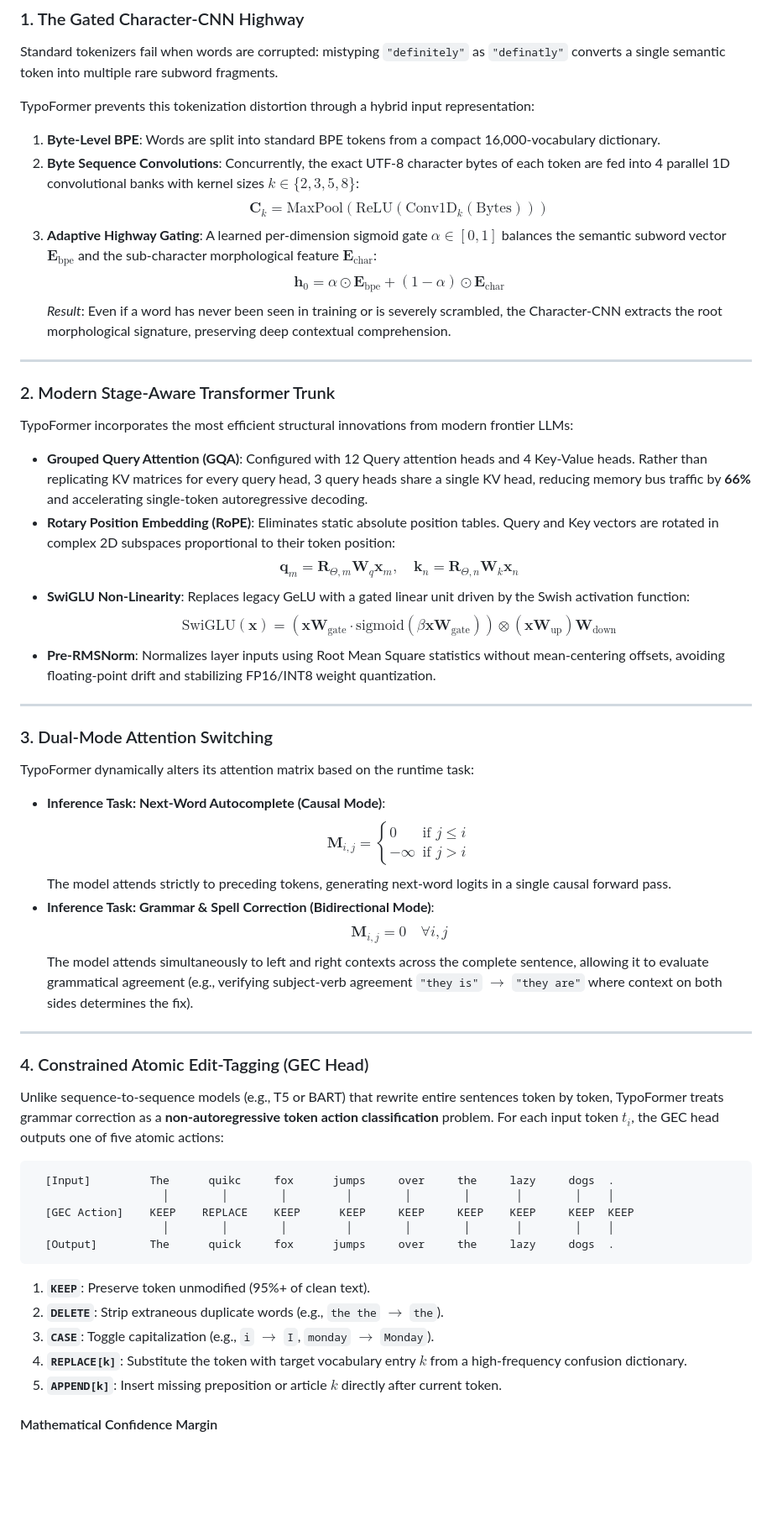
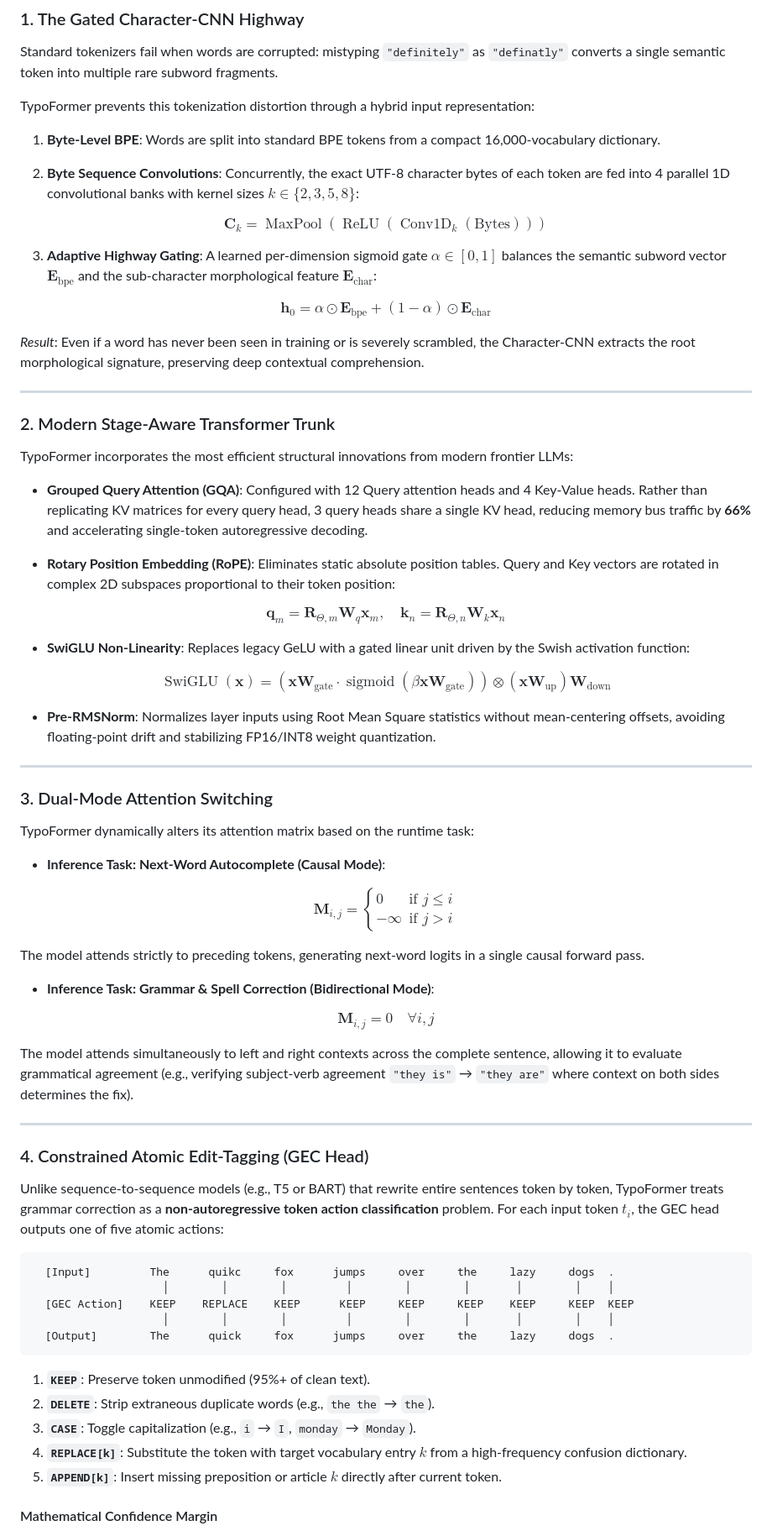
Before and after one commit to fahiiim/TyPoTaKer, a Markdown page: README.md, the part around one of its changes. Shown at 84% size. GitHub-like rendering; blank space fills up the shorter version.

Commit message:
docs: fix LaTeX math rendering across GitHub Flavored Markdown

````diff
--- a/README.md
+++ b/README.md
@@ -96,11 +96,21 @@ BERT (Devlin et al., 2018) is fundamentally a static masked language modeling (M
 Standard tokenizers fail when words are corrupted: mistyping `"definitely"` as `"definatly"` converts a single semantic token into multiple rare subword fragments.
 
 TypoFormer prevents this tokenization distortion through a hybrid input representation:
+
 1. **Byte-Level BPE**: Words are split into standard BPE tokens from a compact 16,000-vocabulary dictionary.
-2. **Byte Sequence Convolutions**: Concurrently, the exact UTF-8 character bytes of each token are fed into 4 parallel 1D convolutional banks with kernel sizes $k \in \{2, 3, 5, 8\}$:
-   $$\mathbf{C}_k = \text{MaxPool}\left(\text{ReLU}\left(\text{Conv1D}_k(\text{Bytes})\right)\right)$$
-3. **Adaptive Highway Gating**: A learned per-dimension sigmoid gate $\alpha \in [0, 1]$ balances the semantic subword vector $\mathbf{E}_{\text{bpe}}$ and the sub-character morphological feature $\mathbf{E}_{\text{char}}$:
-   $$\mathbf{h}_0 = \alpha \odot \mathbf{E}_{\text{bpe}} + (1 - \alpha) \odot \mathbf{E}_{\text{char}}$$
+
+2. **Byte Sequence Convolutions**: Concurrently, the exact UTF-8 character bytes of each token are fed into 4 parallel 1D convolutional banks with kernel sizes $`k \in \{2, 3, 5, 8\}`$:
+
+$$
+\mathbf{C}_k = \operatorname{MaxPool}\left(\operatorname{ReLU}\left(\operatorname{Conv1D}_k(\text{Bytes})\right)\right)
+$$
+
+3. **Adaptive Highway Gating**: A learned per-dimension sigmoid gate $`\alpha \in [0, 1]`$ balances the semantic subword vector $`\mathbf{E}_{\text{bpe}}`$ and the sub-character morphological feature $`\mathbf{E}_{\text{char}}`$:
+
+$$
+\mathbf{h}_0 = \alpha \odot \mathbf{E}_{\text{bpe}} + (1 - \alpha) \odot \mathbf{E}_{\text{char}}
+$$
+
 *Result*: Even if a word has never been seen in training or is severely scrambled, the Character-CNN extracts the root morphological signature, preserving deep contextual comprehension.
 
 ---
@@ -109,27 +119,46 @@ TypoFormer prevents this tokenization distortion through a hybrid input represen
 TypoFormer incorporates the most efficient structural innovations from modern frontier LLMs:
 
 * **Grouped Query Attention (GQA)**: Configured with 12 Query attention heads and 4 Key-Value heads. Rather than replicating KV matrices for every query head, 3 query heads share a single KV head, reducing memory bus traffic by **66%** and accelerating single-token autoregressive decoding.
+
 * **Rotary Position Embedding (RoPE)**: Eliminates static absolute position tables. Query and Key vectors are rotated in complex 2D subspaces proportional to their token position:
-   $$\mathbf{q}_m = \mathbf{R}_{\Theta, m} \mathbf{W}_q \mathbf{x}_m, \quad \mathbf{k}_n = \mathbf{R}_{\Theta, n} \mathbf{W}_k \mathbf{x}_n$$
+
+$$
+\mathbf{q}_m = \mathbf{R}_{\Theta, m} \mathbf{W}_q \mathbf{x}_m, \quad \mathbf{k}_n = \mathbf{R}_{\Theta, n} \mathbf{W}_k \mathbf{x}_n
+$$
+
 * **SwiGLU Non-Linearity**: Replaces legacy GeLU with a gated linear unit driven by the Swish activation function:
-   $$\text{SwiGLU}(\mathbf{x}) = \left(\mathbf{x}\mathbf{W}_{\text{gate}} \cdot \text{sigmoid}(\beta \mathbf{x}\mathbf{W}_{\text{gate}})\right) \otimes (\mathbf{x}\mathbf{W}_{\text{up}}) \mathbf{W}_{\text{down}}$$
+
+$$
+\operatorname{SwiGLU}(\mathbf{x}) = \left(\mathbf{x}\mathbf{W}_{\text{gate}} \cdot \operatorname{sigmoid}(\beta \mathbf{x}\mathbf{W}_{\text{gate}})\right) \otimes (\mathbf{x}\mathbf{W}_{\text{up}}) \mathbf{W}_{\text{down}}
+$$
+
 * **Pre-RMSNorm**: Normalizes layer inputs using Root Mean Square statistics without mean-centering offsets, avoiding floating-point drift and stabilizing FP16/INT8 weight quantization.
 
 ---
 
 ### 3. Dual-Mode Attention Switching
 TypoFormer dynamically alters its attention matrix based on the runtime task:
+
 * **Inference Task: Next-Word Autocomplete (Causal Mode)**:
-  $$\mathbf{M}_{i, j} = \begin{cases} 0 & \text{if } j \le i \\ -\infty & \text{if } j > i \end{cases}$$
-  The model attends strictly to preceding tokens, generating next-word logits in a single causal forward pass.
+
+$$
+\mathbf{M}_{i, j} = \begin{cases} 0 & \text{if } j \le i \\ -\infty & \text{if } j > i \end{cases}
+$$
+
+The model attends strictly to preceding tokens, generating next-word logits in a single causal forward pass.
+
 * **Inference Task: Grammar & Spell Correction (Bidirectional Mode)**:
-  $$\mathbf{M}_{i, j} = 0 \quad \forall i, j$$
-  The model attends simultaneously to left and right contexts across the complete sentence, allowing it to evaluate grammatical agreement (e.g., verifying subject-verb agreement `"they is"` $\rightarrow$ `"they are"` where context on both sides determines the fix).
+
+$$
+\mathbf{M}_{i, j} = 0 \quad \forall i, j
+$$
+
+The model attends simultaneously to left and right contexts across the complete sentence, allowing it to evaluate grammatical agreement (e.g., verifying subject-verb agreement `"they is"` → `"they are"` where context on both sides determines the fix).
 
 ---
 
 ### 4. Constrained Atomic Edit-Tagging (GEC Head)
-Unlike sequence-to-sequence models (e.g., T5 or BART) that rewrite entire sentences token by token, TypoFormer treats grammar correction as a **non-autoregressive token action classification** problem. For each input token $t_i$, the GEC head outputs one of five atomic actions:
+Unlike sequence-to-sequence models (e.g., T5 or BART) that rewrite entire sentences token by token, TypoFormer treats grammar correction as a **non-autoregressive token action classification** problem. For each input token $`t_i`$, the GEC head outputs one of five atomic actions:
 
 ```text
   [Input]         The      quikc     fox      jumps     over     the     lazy     dogs  .
@@ -140,8 +169,8 @@ Unlike sequence-to-sequence models (e.g., T5 or BART) that rewrite entire senten
 ```
 
 1. **`KEEP`**: Preserve token unmodified (95%+ of clean text).
-2. **`DELETE`**: Strip extraneous duplicate words (e.g., `the the` $\rightarrow$ `the`).
-3. **`CASE`**: Toggle capitalization (e.g., `i` $\rightarrow$ `I`, `monday` $\rightarrow$ `Monday`).
+2. **`DELETE`**: Strip extraneous duplicate words (e.g., `the the` → `the`).
+3. **`CASE`**: Toggle capitalization (e.g., `i` → `I`, `monday` → `Monday`).
 4. **`REPLACE[k]`**: Substitute the token with target vocabulary entry $k$ from a high-frequency confusion dictionary.
 5. **`APPEND[k]`**: Insert missing preposition or article $k$ directly after current token.
 
````
Also changed, not shown: other parts of README.md (+9 -5 lines).
